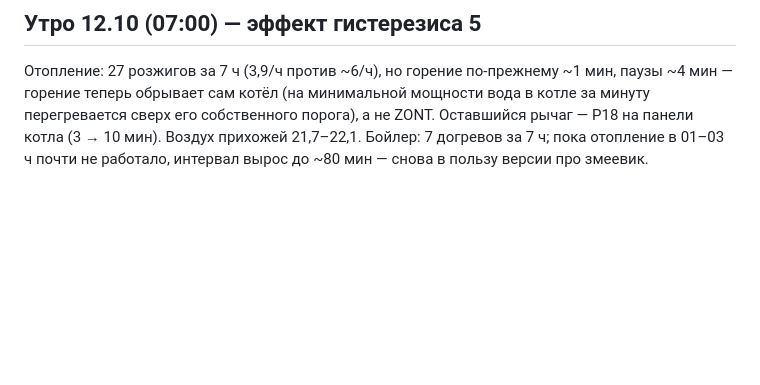
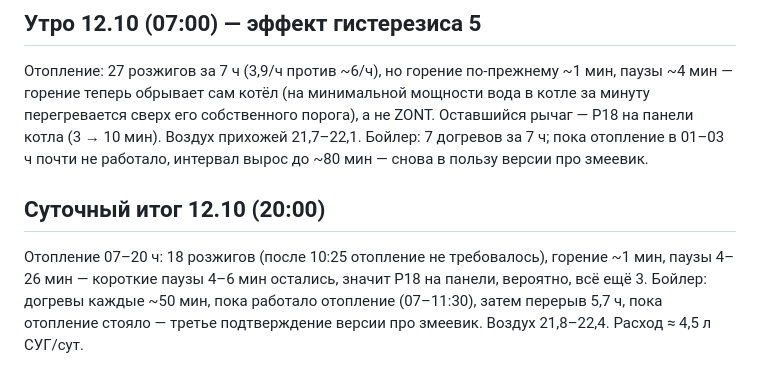
Before and after one commit to 9464336-code/term, a Markdown page: zont/house-notes-2026-10-12.md, the part around the change. Rendered like a GitHub page; blank space fills up the shorter version.

```diff
--- a/zont/house-notes-2026-10-12.md
+++ b/zont/house-notes-2026-10-12.md
@@ -25,3 +25,8 @@
 сам котёл (на минимальной мощности вода в котле за минуту перегревается сверх его собственного порога), а не ZONT.
 Оставшийся рычаг — P18 на панели котла (3 → 10 мин). Воздух прихожей 21,7–22,1.
 Бойлер: 7 догревов за 7 ч; пока отопление в 01–03 ч почти не работало, интервал вырос до ~80 мин — снова в пользу версии про змеевик.
+
+## Суточный итог 12.10 (20:00)
+Отопление 07–20 ч: 18 розжигов (после 10:25 отопление не требовалось), горение ~1 мин, паузы 4–26 мин — короткие паузы
+4–6 мин остались, значит P18 на панели, вероятно, всё ещё 3. Бойлер: догревы каждые ~50 мин, пока работало отопление (07–11:30),
+затем перерыв 5,7 ч, пока отопление стояло — третье подтверждение версии про змеевик. Воздух 21,8–22,4. Расход ≈ 4,5 л СУГ/сут.
```
Also changed, not shown: zont/banya-audit-2026-10-10/04-changes.md (+7 -0 lines), zont/garage-changes-2026-10-11.md (+2 -0 lines).
